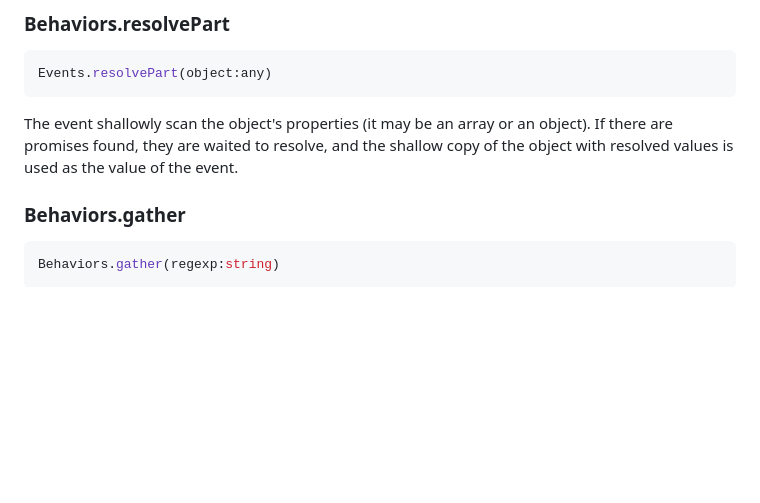
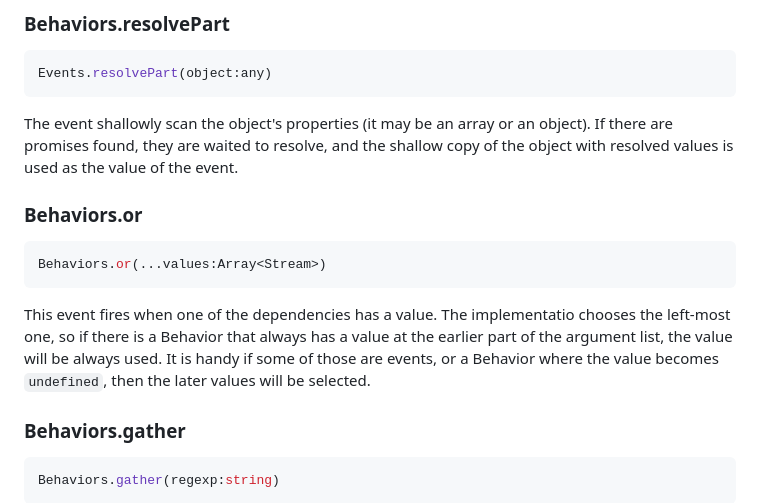
Before and after one commit to yoshikiohshima/renkon, a Markdown page: README.md, the part around one of its changes. Drawn GitHub-style; blank space fills up the shorter version.

````diff
--- a/README.md
+++ b/README.md
@@ -563,6 +589,13 @@ The behavior or event specified in the first argument will become the value of t
 Events.resolvePart(object:any)
 ```
 The event shallowly scan the object's properties (it may be an array or an object). If there are promises found, they are waited to resolve, and the shallow copy of the object with resolved values is used as the value of the event.
+
+### Behaviors.or
+
+```TypeScript
+Behaviors.or(...values:Array<Stream>)
+```
+This event fires when one of the dependencies has a value. The implementatio chooses the left-most one, so if there is a Behavior that always has a value at the earlier part of the argument list, the value will be always used. It is handy if some of those are events, or a Behavior where the value becomes `undefined`, then the later values will be selected.
 
 ### Behaviors.gather
 ```TypeScript
````
Also changed, not shown: other parts of README.md (+26 -0 lines).
